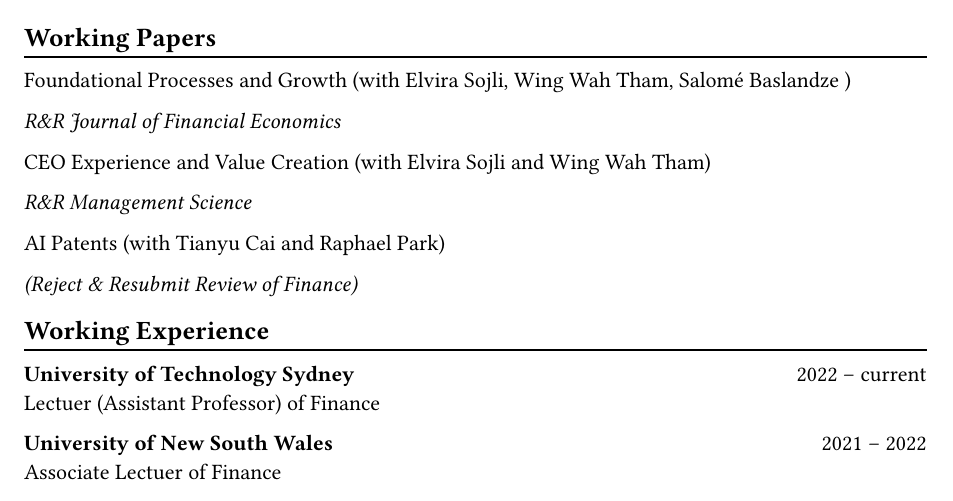
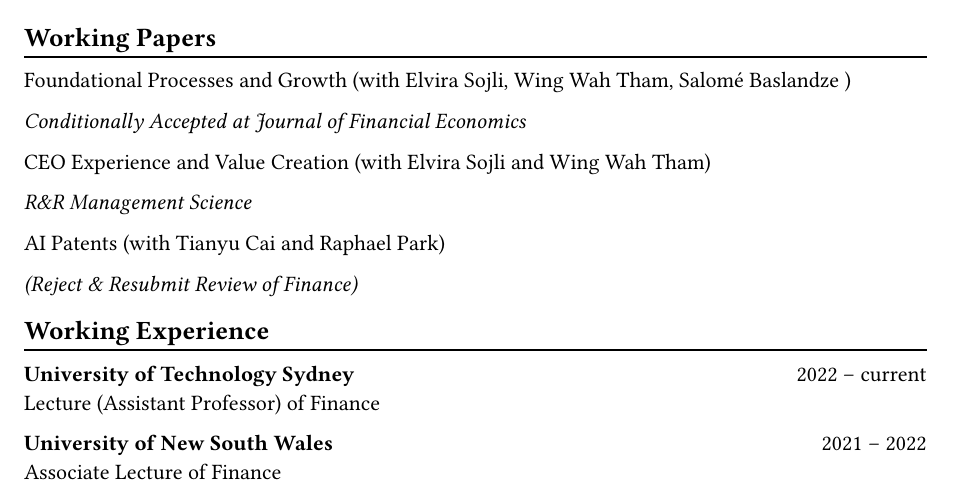
Before and after one commit to leoliu0/leoliu0.github.io, a Typst document (cv.typ, which reads Research.md): part of the page, cut so that both start at the same text. The pictures show the PDF file cv.pdf that the author committed with the source.

Commit message:
update JFE

```diff
--- a/Research.md
+++ b/Research.md
@@ -6,7 +6,7 @@
 ### Publications and Accepted Papers
 <a href="https://papers.ssrn.com/sol3/papers.cfm?abstract_id=5098227"> Foundational Processes and Growth </a>
 
- *(Accepted at Journal of Financial Economics)*
+ *(Conditionally Accepted at Journal of Financial Economics)*
 
 *(with Elvira Sojli, Wing Wah Tham, Salomé Baslandze )*
 
--- a/cv.typ
+++ b/cv.typ
@@ -31,7 +31,7 @@
 #chiline()
 Foundational Processes and Growth (with Elvira Sojli, Wing Wah Tham, Salomé Baslandze )
 
-_R&R Journal of Financial Economics_
+_Conditionally Accepted at Journal of Financial Economics_
 
 CEO Experience and Value Creation (with Elvira Sojli and Wing Wah Tham)
 
@@ -44,10 +44,10 @@
 == Working Experience
 #chiline()
 *University of Technology Sydney* #h(1fr) 2022 -- current \
-Lectuer (Assistant Professor) of Finance\
+Lecture (Assistant Professor) of Finance\
 
 *University of New South Wales* #h(1fr) 2021 -- 2022 \
-Associate Lectuer of Finance
+Associate Lecture of Finance
 
 *Rozetta (formerly CMCRC)* #h(1fr) 2017 -- 2019 \
 Research Fellow / Business Analyst
```
Also changed, not shown: cv.pdf.
